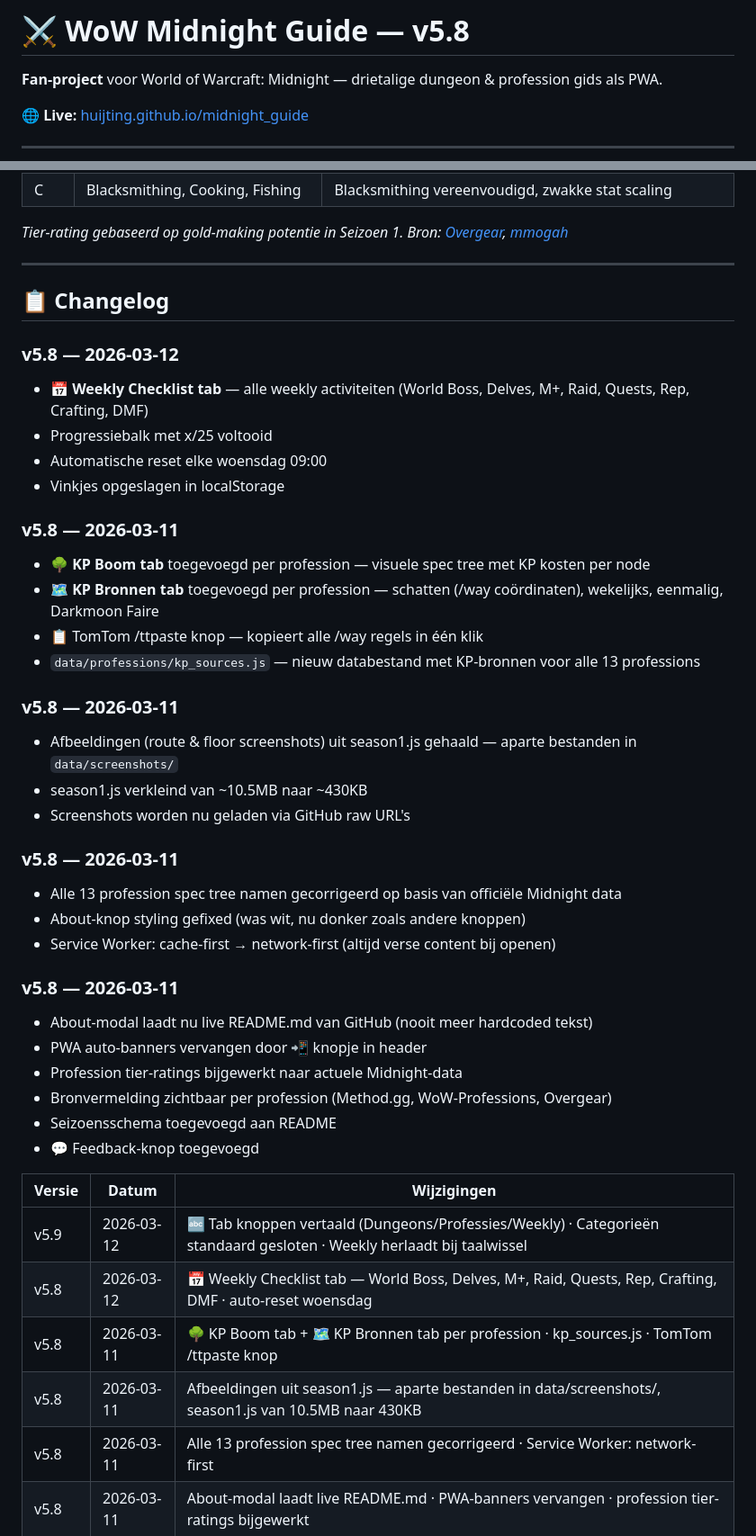
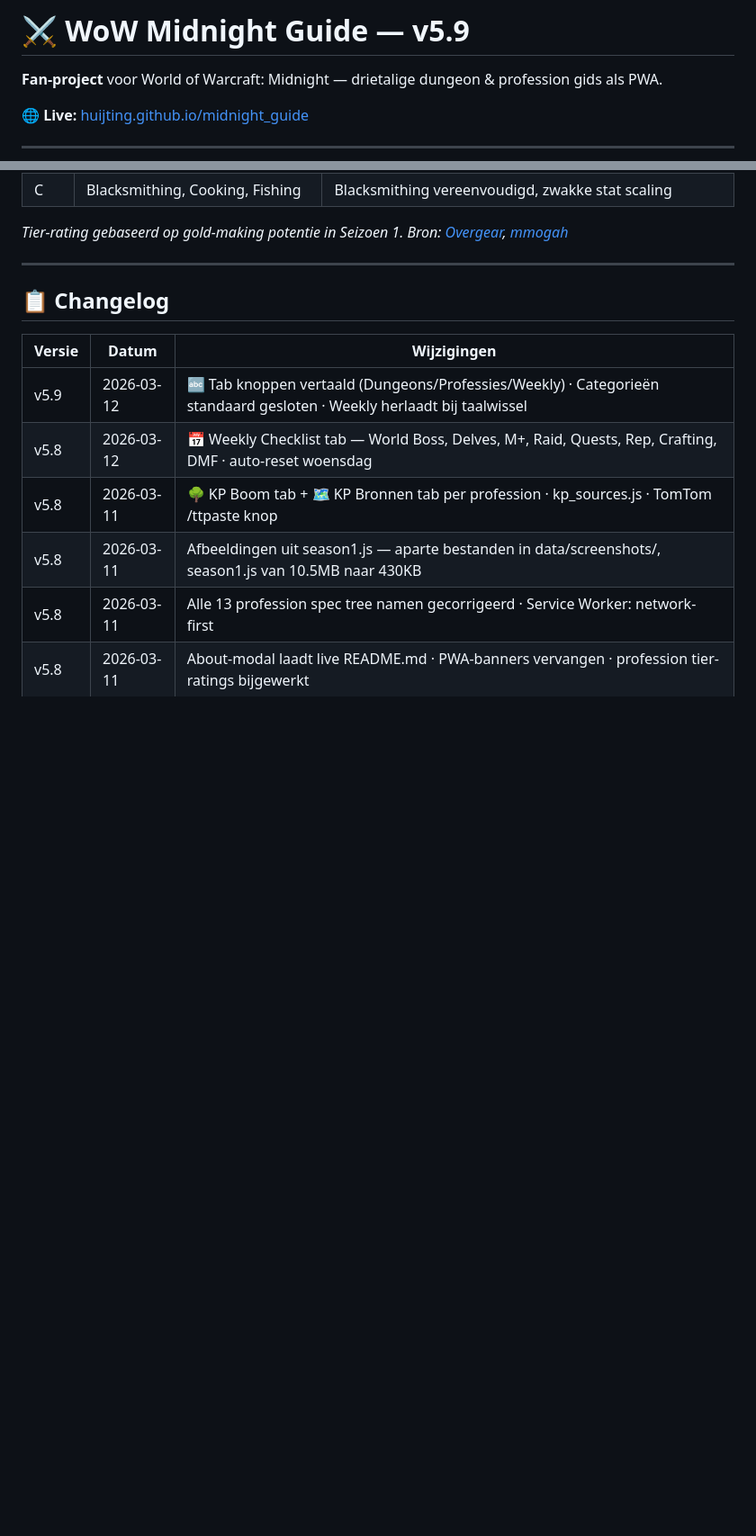
Before and after one commit to Huijting/midnight_guide, a Markdown page: README.md, 2 parts joined by grey strips. Shown at 90% size. Drawn GitHub-style; blank space fills up the shorter version.

```diff
--- a/README.md
+++ b/README.md
@@ -1,4 +1,4 @@
-# ⚔ WoW Midnight Guide — v5.8
+# ⚔ WoW Midnight Guide — v5.9
 
 **Fan-project** voor World of Warcraft: Midnight — drietalige dungeon & profession gids als PWA.
 
@@ -82,37 +82,6 @@ Blizzard heeft nog geen datum of details voor Seizoen 2 bekendgemaakt. Verwacht:
 
 ## 📋 Changelog
 
-### v5.8 — 2026-03-12
-- 📅 **Weekly Checklist tab** — alle weekly activiteiten (World Boss, Delves, M+, Raid, Quests, Rep, Crafting, DMF)
-- Progressiebalk met x/25 voltooid
-- Automatische reset elke woensdag 09:00
-- Vinkjes opgeslagen in localStorage
-
-### v5.8 — 2026-03-11
-- 🌳 **KP Boom tab** toegevoegd per profession — visuele spec tree met KP kosten per node
-- 🗺️ **KP Bronnen tab** toegevoegd per profession — schatten (/way coördinaten), wekelijks, eenmalig, Darkmoon Faire
-- 📋 TomTom /ttpaste knop — kopieert alle /way regels in één klik
-- `data/professions/kp_sources.js` — nieuw databestand met KP-bronnen voor alle 13 professions
-
-### v5.8 — 2026-03-11
-- Afbeeldingen (route & floor screenshots) uit season1.js gehaald — aparte bestanden in `data/screenshots/`
-- season1.js verkleind van ~10.5MB naar ~430KB
-- Screenshots worden nu geladen via GitHub raw URL's
-
-### v5.8 — 2026-03-11
-- Alle 13 profession spec tree namen gecorrigeerd op basis van officiële Midnight data
-- About-knop styling gefixed (was wit, nu donker zoals andere knoppen)
-- Service Worker: cache-first → network-first (altijd verse content bij openen)
-
-### v5.8 — 2026-03-11
-- About-modal laadt nu live README.md van GitHub (nooit meer hardcoded tekst)
-- PWA auto-banners vervangen door 📲 knopje in header
-- Profession tier-ratings bijgewerkt naar actuele Midnight-data
-- Bronvermelding zichtbaar per profession (Method.gg, WoW-Professions, Overgear)
-- Seizoensschema toegevoegd aan README
-- 💬 Feedback-knop toegevoegd
-
-
 | Versie | Datum | Wijzigingen |
 |---|---|---|
 | v5.9 | 2026-03-12 | 🔤 Tab knoppen vertaald (Dungeons/Professies/Weekly) · Categorieën standaard gesloten · Weekly herlaadt bij taalwissel |
```
Also changed, not shown: other parts of README.md (+0 -25 lines).
